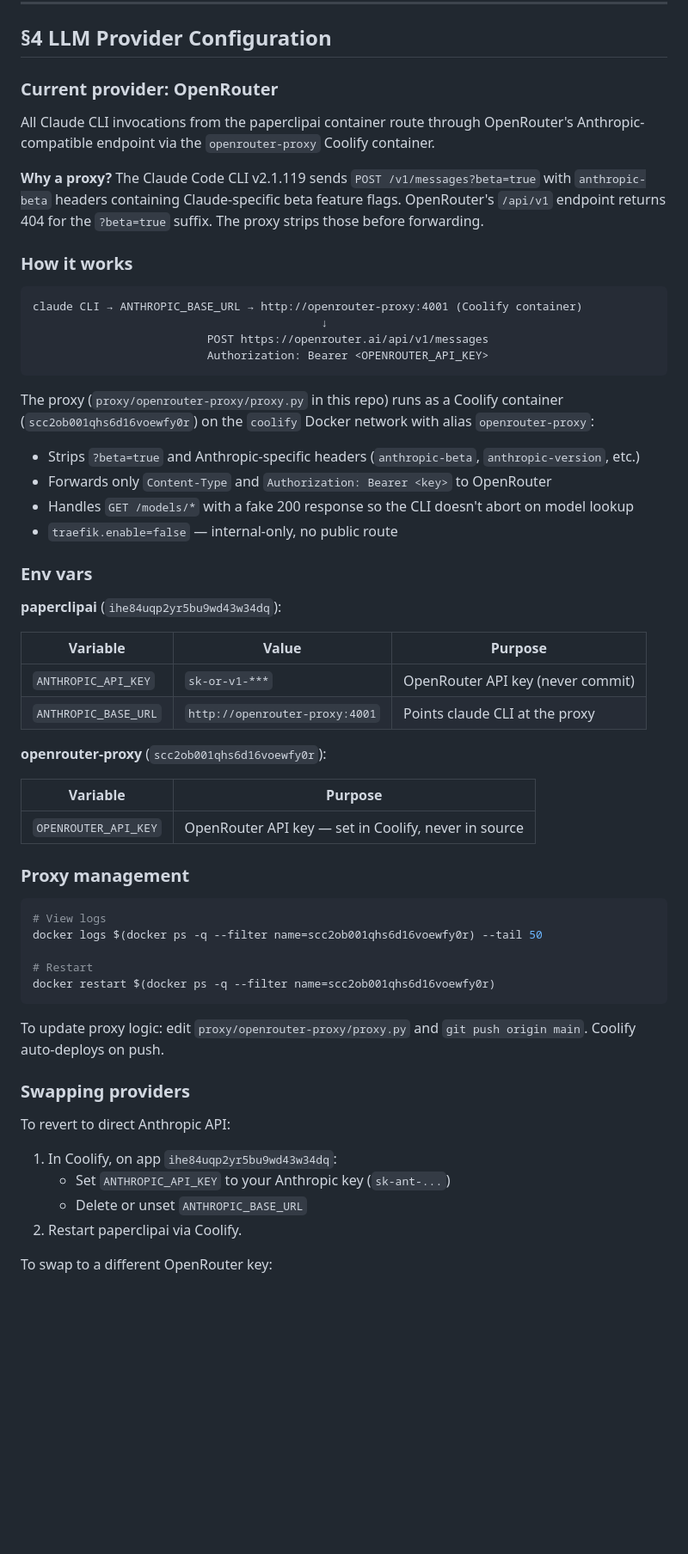
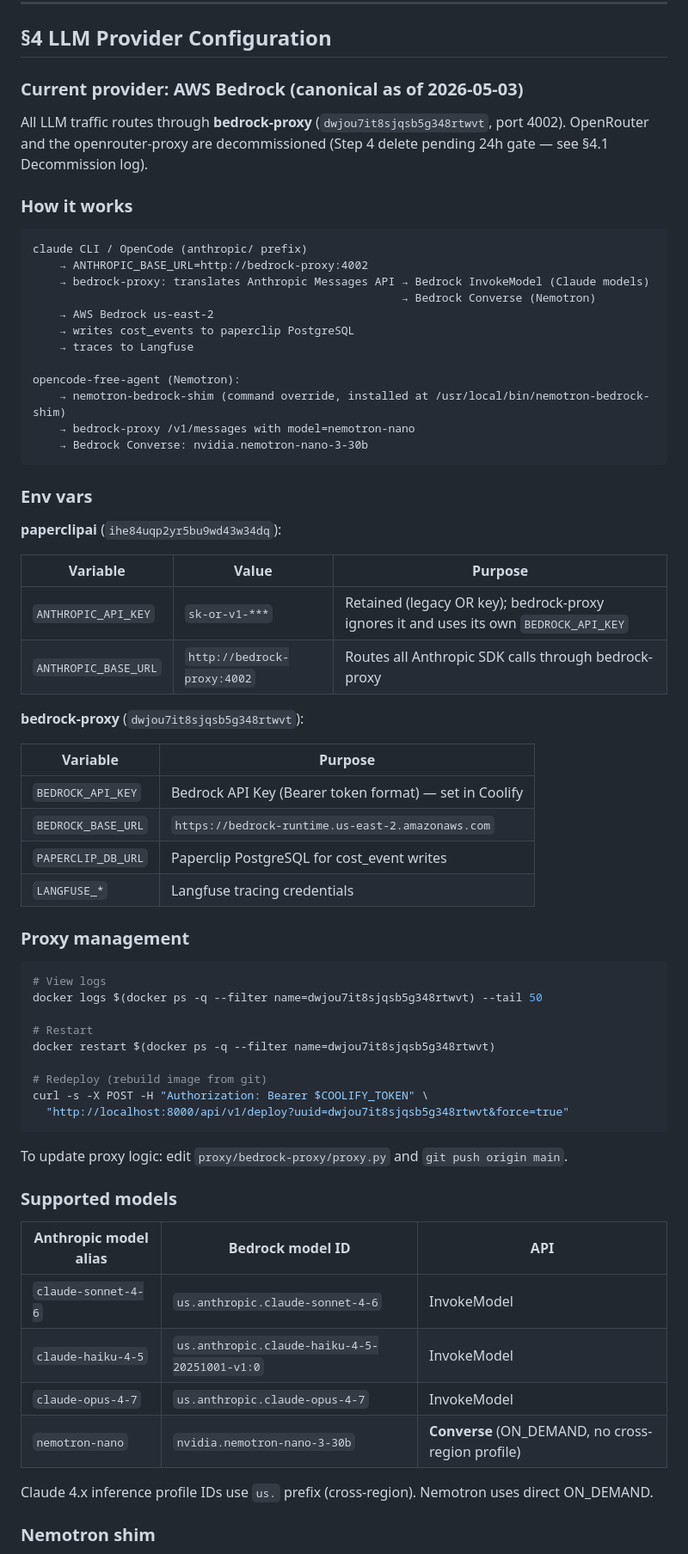
Before and after one commit to a-desanto/control-plane, a Markdown page: RUNBOOK.md, the part around one of its changes. Shown at 86% size. GitHub-like rendering; blank space fills up the shorter version.

````diff
--- a/RUNBOOK.md
+++ b/RUNBOOK.md
@@ -159,31 +159,28 @@ Key values stored in your secrets manager. Never in git.
 
 ## §4 LLM Provider Configuration
 
-### Current provider: OpenRouter
+### Current provider: AWS Bedrock (canonical as of 2026-05-03)
 
-All Claude CLI invocations from the paperclipai container route through OpenRouter's
-Anthropic-compatible endpoint via the `openrouter-proxy` Coolify container.
-
-**Why a proxy?** The Claude Code CLI v2.1.119 sends `POST /v1/messages?beta=true` with
-`anthropic-beta` headers containing Claude-specific beta feature flags. OpenRouter's
-`/api/v1` endpoint returns 404 for the `?beta=true` suffix. The proxy strips those before
-forwarding.
+All LLM traffic routes through **bedrock-proxy** (`dwjou7it8sjqsb5g348rtwvt`, port 4002).
+OpenRouter and the openrouter-proxy are decommissioned (Step 4 delete pending 24h gate —
+see §4.1 Decommission log).
 
 ### How it works
 
 ```
-claude CLI → ANTHROPIC_BASE_URL → http://openrouter-proxy:4001 (Coolify container)
-                                           ↓
-                          POST https://openrouter.ai/api/v1/messages
-                          Authorization: Bearer <OPENROUTER_API_KEY>
+claude CLI / OpenCode (anthropic/ prefix)
+    → ANTHROPIC_BASE_URL=http://bedrock-proxy:4002
+    → bedrock-proxy: translates Anthropic Messages API → Bedrock InvokeModel (Claude models)
+                                                       → Bedrock Converse (Nemotron)
+    → AWS Bedrock us-east-2
+    → writes cost_events to paperclip PostgreSQL
+    → traces to Langfuse
+
+opencode-free-agent (Nemotron):
+    → nemotron-bedrock-shim (command override, installed at /usr/local/bin/nemotron-bedrock-shim)
+    → bedrock-proxy /v1/messages with model=nemotron-nano
+    → Bedrock Converse: nvidia.nemotron-nano-3-30b
 ```
-
-The proxy (`proxy/openrouter-proxy/proxy.py` in this repo) runs as a Coolify container
-(`scc2ob001qhs6d16voewfy0r`) on the `coolify` Docker network with alias `openrouter-proxy`:
-- Strips `?beta=true` and Anthropic-specific headers (`anthropic-beta`, `anthropic-version`, etc.)
-- Forwards only `Content-Type` and `Authorization: Bearer <key>` to OpenRouter
-- Handles `GET /models/*` with a fake 200 response so the CLI doesn't abort on model lookup
-- `traefik.enable=false` — internal-only, no public route
 
 ### Env vars
 
@@ -191,36 +188,44 @@ The proxy (`proxy/openrouter-proxy/proxy.py` in this repo) runs as a Coolify con
 
 | Variable | Value | Purpose |
 |---|---|---|
-| `ANTHROPIC_API_KEY` | `sk-or-v1-***` | OpenRouter API key (never commit) |
-| `ANTHROPIC_BASE_URL` | `http://openrouter-proxy:4001` | Points claude CLI at the proxy |
+| `ANTHROPIC_API_KEY` | `sk-or-v1-***` | Retained (legacy OR key); bedrock-proxy ignores it and uses its own `BEDROCK_API_KEY` |
+| `ANTHROPIC_BASE_URL` | `http://bedrock-proxy:4002` | Routes all Anthropic SDK calls through bedrock-proxy |
 
-**openrouter-proxy** (`scc2ob001qhs6d16voewfy0r`):
+**bedrock-proxy** (`dwjou7it8sjqsb5g348rtwvt`):
 
 | Variable | Purpose |
 |---|---|
-| `OPENROUTER_API_KEY` | OpenRouter API key — set in Coolify, never in source |
+| `BEDROCK_API_KEY` | Bedrock API Key (Bearer token format) — set in Coolify |
+| `BEDROCK_BASE_URL` | `https://bedrock-runtime.us-east-2.amazonaws.com` |
+| `PAPERCLIP_DB_URL` | Paperclip PostgreSQL for cost_event writes |
+| `LANGFUSE_*` | Langfuse tracing credentials |
 
 ### Proxy management
 
 ```bash
 # View logs
-docker logs $(docker ps -q --filter name=scc2ob001qhs6d16voewfy0r) --tail 50
+docker logs $(docker ps -q --filter name=dwjou7it8sjqsb5g348rtwvt) --tail 50
 
 # Restart
-docker restart $(docker ps -q --filter name=scc2ob001qhs6d16voewfy0r)
+docker restart $(docker ps -q --filter name=dwjou7it8sjqsb5g348rtwvt)
+
+# Redeploy (rebuild image from git)
+curl -s -X POST -H "Authorization: Bearer $COOLIFY_TOKEN" \
+  "http://localhost:8000/api/v1/deploy?uuid=dwjou7it8sjqsb5g348rtwvt&force=true"
 ```
 
-To update proxy logic: edit `proxy/openrouter-proxy/proxy.py` and `git push origin main`.
-Coolify auto-deploys on push.
+To update proxy logic: edit `proxy/bedrock-proxy/proxy.py` and `git push origin main`.
 
-### Swapping providers
+### Supported models
 
-To revert to direct Anthropic API:
+| Anthropic model alias | Bedrock model ID | API |
+|---|---|---|
+| `claude-sonnet-4-6` | `us.anthropic.claude-sonnet-4-6` | InvokeModel |
+| `claude-haiku-4-5` | `us.anthropic.claude-haiku-4-5-20251001-v1:0` | InvokeModel |
+| `claude-opus-4-7` | `us.anthropic.claude-opus-4-7` | InvokeModel |
+| `nemotron-nano` | `nvidia.nemotron-nano-3-30b` | **Converse** (ON_DEMAND, no cross-region profile) |
 
-1. In Coolify, on app `ihe84uqp2yr5bu9wd43w34dq`:
-   - Set `ANTHROPIC_API_KEY` to your Anthropic key (`sk-ant-...`)
-   - Delete or unset `ANTHROPIC_BASE_URL`
-2. Restart paperclipai via Coolify.
+Claude 4.x inference profile IDs use `us.` prefix (cross-region). Nemotron uses direct ON_DEMAND.
 
-To swap to a different OpenRouter key:
+### Nemotron shim
 
````
Also changed, not shown: other parts of RUNBOOK.md (+33 -41 lines).
